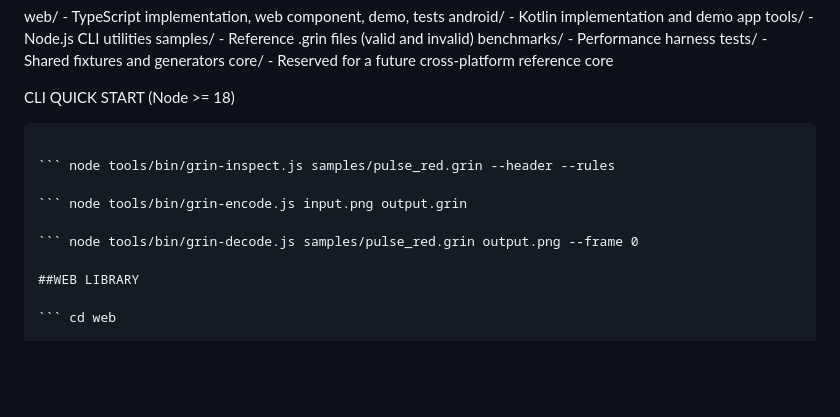
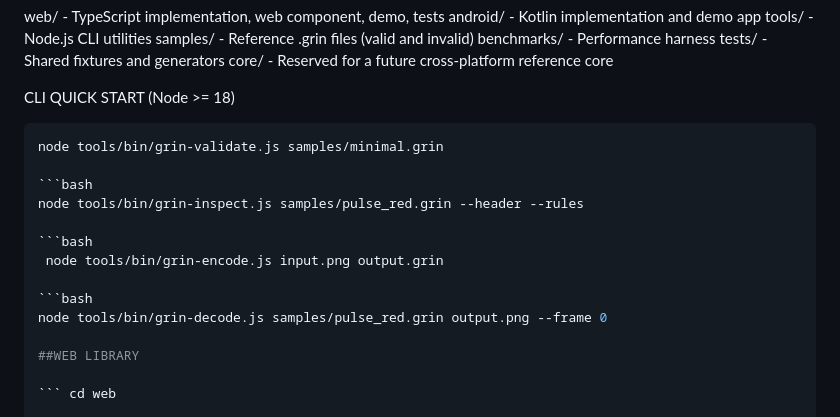
Before and after one commit to quantumbraid/grin, a Markdown page: README.md, the part around the change. Drawn GitHub-style; blank space fills up the shorter version.

````diff
--- a/README.md
+++ b/README.md
@@ -55,13 +55,17 @@ core/ - Reserved for a future cross-platform reference core
 
 CLI QUICK START (Node >= 18)
 
-``` node tools/bin/grin-validate.js samples/minimal.grin
+```bash
+node tools/bin/grin-validate.js samples/minimal.grin
 
-``` node tools/bin/grin-inspect.js samples/pulse_red.grin --header --rules
+```bash
+node tools/bin/grin-inspect.js samples/pulse_red.grin --header --rules
 
-``` node tools/bin/grin-encode.js input.png output.grin
+```bash
+ node tools/bin/grin-encode.js input.png output.grin
 
-``` node tools/bin/grin-decode.js samples/pulse_red.grin output.png --frame 0
+```bash
+node tools/bin/grin-decode.js samples/pulse_red.grin output.png --frame 0
 
 ##WEB LIBRARY
 
````
